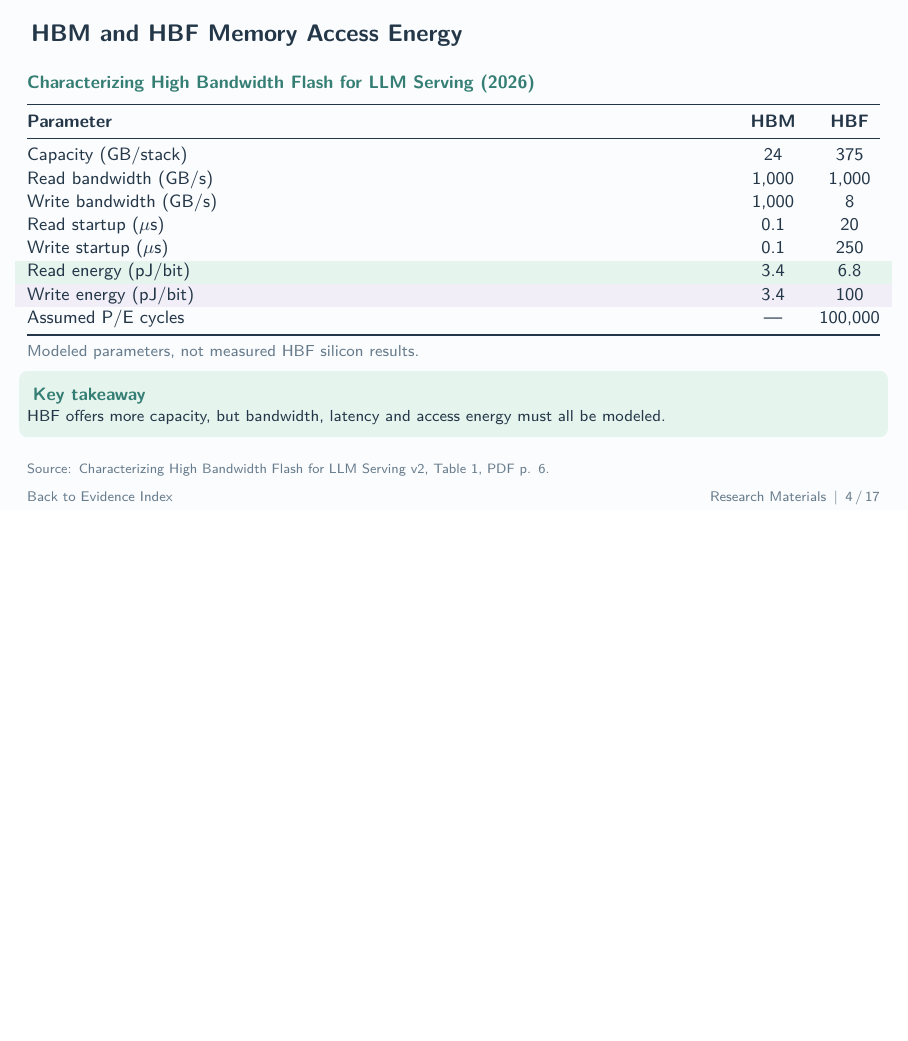
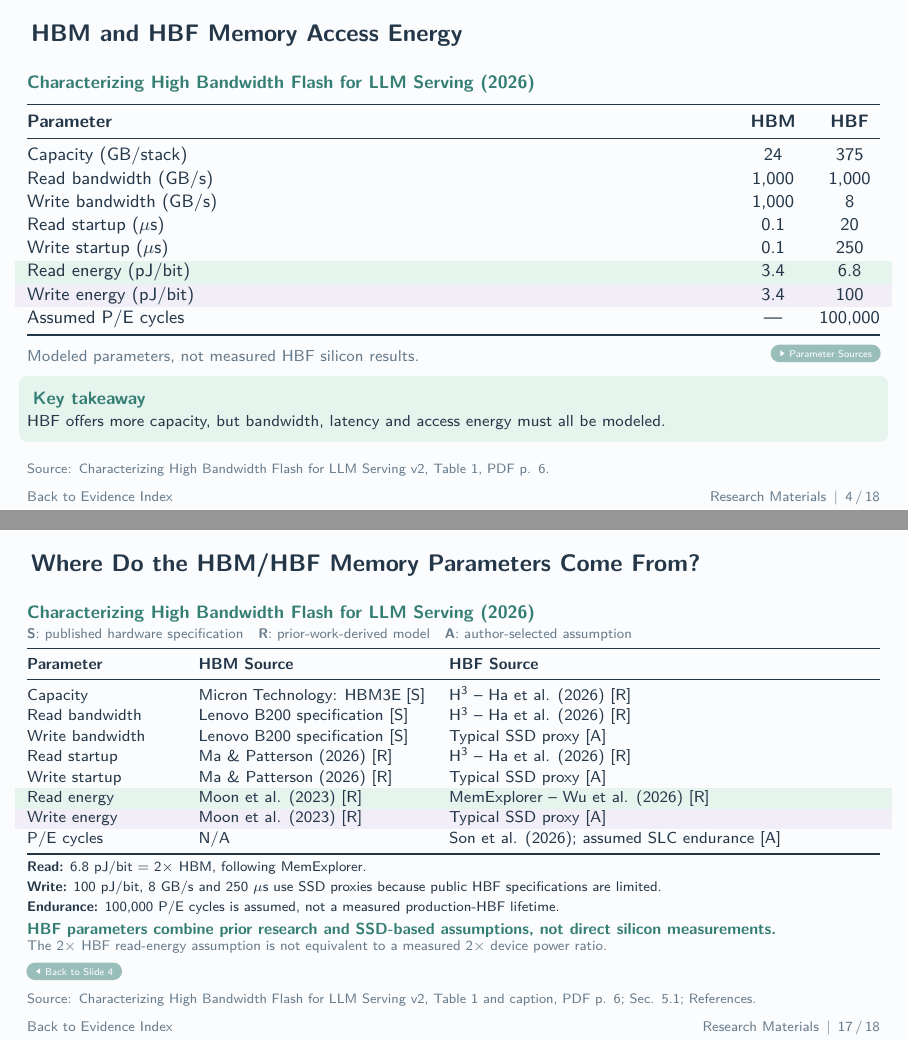
Before and after one commit to LiangYuJUI/LLM-Serving-Slides, LaTeX slides (2026-11-18-meeting/2026-11-18-Research-Materials.tex): page 4 of 17 before the commit and pages 4 and 17 of 18 after it, the two joined at a grey line, the shorter picture padded with empty space. Compiled offline with pdfLaTeX.

Commit message:
Add linked backup slide for memory parameter sources

```diff
--- a/2026-11-18-meeting/2026-11-18-Research-Materials.tex
+++ b/2026-11-18-meeting/2026-11-18-Research-Materials.tex
@@ -141,7 +141,7 @@ Assumed P/E cycles & --- & 100,000\\
 \bottomrule
 \end{tabularx}\par}
 \vspace{.14cm}
-{\footnotesize\color{Muted}Modeled parameters, not measured HBF silicon results.\par}
+{\footnotesize\color{Muted}Modeled parameters, not measured HBF silicon results.\hfill\hyperlink{MEMORYSOURCES}{\beamergotobutton{Parameter Sources}}\par}
 \vspace{.13cm}
 \compactcard{mintbox}{Key takeaway}{HBF offers more capacity, but bandwidth, latency and access energy must all be modeled.}
 \source{\href{\hbfurl}{Characterizing High Bandwidth Flash for LLM Serving v2, Table 1, PDF p. 6}.}
@@ -415,6 +415,53 @@ Dataset descriptions are public on the website. Full inventory quantities are li
 \source{\href{https://reellci.com/}{REEL LCI official website}: v1.0 overview, virtual factory approach, access, FAQ and author profile. Accessed 2026-11-17.}
 \end{frame}
 
+% Source mapping checked against arXiv:2609.39131v2, Table 1/caption, Sec. 5.1 and References.
+% Micron Technology: HBM3E (product specification).
+% Lenovo: ThinkSystem NVIDIA HGX B200 180GB 1000W GPU Product Guide, LP2226.
+% Ha, Minho; Kim, Euiseok; Kim, Hoshik (2026): H3: Hybrid Architecture Using
+% High Bandwidth Memory and High Bandwidth Flash for Cost-Efficient LLM Inference.
+% IEEE Computer Architecture Letters 25(1), 49-52. DOI: 10.1109/LCA.2026.3660969.
+% Ma, Xiaoyu; Patterson, David (2026): Challenges and Research Directions for
+% Large Language Model Inference Hardware. Computer 59(5), 55-64. DOI: 10.1109/MC.2026.3652916.
+% Moon, Ki-Ill; Son, Ho-Young; Lee, Kangwook (2023): Advanced Packaging Technologies
+% in Memory Applications for Future Generative AI Era. IEDM, 1-4. DOI: 10.1109/IEDM45741.2023.10413890.
+% Wu et al. (2026): MemExplorer: Navigating the Heterogeneous Memory Design Space
+% for Agentic Inference NPUs. arXiv:2604.16007v1 (version cited by the primary paper).
+% Son et al. (2026): Exploring High-Bandwidth Flash for Modern LLM Inference:
+% Opportunities and Challenges. IEEE CAL 25(2), 251-254. DOI: 10.1109/LCA.2026.3705817.
+% IEEE DOIs are verified from the primary bibliography; publisher full text was not accessible.
+% Typical SSD proxy has no distinct upstream citation in Table 1; do not invent one.
+\begin{frame}[t,label=MEMORYSOURCES]{Where Do the HBM/HBF Memory Parameters Come From?}
+\relax
+{\small\bfseries\color{Accent}\href{\hbfurl}{Characterizing High Bandwidth Flash for LLM Serving (2026)}\par}
+\vspace{.08cm}
+{\scriptsize\color{Muted}\textbf{S}: published hardware specification\quad\textbf{R}: prior-work-derived model\quad\textbf{A}: author-selected assumption\par}
+\vspace{.08cm}
+{\footnotesize\renewcommand{\arraystretch}{1.08}
+\begin{tabularx}{\linewidth}{@{}p{2.6cm}p{4.0cm}X@{}}\toprule
+\textbf{Parameter} & \textbf{HBM Source} & \textbf{HBF Source}\\\midrule
+Capacity & \href{https://www.micron.com/products/memory/hbm/hbm3e}{Micron Technology: HBM3E} [S] & \href{https://doi.org/10.1109/LCA.2026.3660969}{H$^3$ -- Ha et al. (2026)} [R]\\
+Read bandwidth & \href{https://lenovopress.lenovo.com/lp2226-thinksystem-nvidia-b200-180gb-1000w-gpu}{Lenovo B200 specification} [S] & \href{https://doi.org/10.1109/LCA.2026.3660969}{H$^3$ -- Ha et al. (2026)} [R]\\
+Write bandwidth & \href{https://lenovopress.lenovo.com/lp2226-thinksystem-nvidia-b200-180gb-1000w-gpu}{Lenovo B200 specification} [S] & Typical SSD proxy [A]\\
+Read startup & \href{https://doi.org/10.1109/MC.2026.3652916}{Ma \& Patterson (2026)} [R] & \href{https://doi.org/10.1109/LCA.2026.3660969}{H$^3$ -- Ha et al. (2026)} [R]\\
+Write startup & \href{https://doi.org/10.1109/MC.2026.3652916}{Ma \& Patterson (2026)} [R] & Typical SSD proxy [A]\\
+\rowcolor{SoftMint}Read energy & \href{https://doi.org/10.1109/IEDM45741.2023.10413890}{Moon et al. (2023)} [R] & \href{https://arxiv.org/abs/2604.16007v1}{MemExplorer -- Wu et al. (2026)} [R]\\
+\rowcolor{SoftLilac}Write energy & \href{https://doi.org/10.1109/IEDM45741.2023.10413890}{Moon et al. (2023)} [R] & Typical SSD proxy [A]\\
+P/E cycles & N/A & \href{https://doi.org/10.1109/LCA.2026.3705817}{Son et al. (2026)}; assumed SLC endurance [A]\\\bottomrule
+\end{tabularx}\par}
+\vspace{.08cm}
+{\scriptsize
+\textbf{Read:} 6.8 pJ/bit = 2$\times$ HBM, following MemExplorer.\\[2pt]
+\textbf{Write:} 100 pJ/bit, 8 GB/s and 250 $\mu$s use SSD proxies because public HBF specifications are limited.\\[2pt]
+\textbf{Endurance:} 100,000 P/E cycles is assumed, not a measured production-HBF lifetime.\par}
+\vspace{.08cm}
+{\footnotesize\bfseries\color{Accent}HBF parameters combine prior research and SSD-based assumptions, not direct silicon measurements.\par}
+{\scriptsize\color{Muted}The 2$\times$ HBF read-energy assumption is not equivalent to a measured 2$\times$ device power ratio.\par}
+\vspace{.08cm}
+\hyperlink{MEMORY}{\beamerreturnbutton{Back to Slide 4}}
+\source{\href{\hbfurl}{Characterizing High Bandwidth Flash for LLM Serving v2, Table 1 and caption, PDF p. 6; Sec. 5.1; References}.}
+\end{frame}
+
 \begin{frame}[c,label=THANKYOU]
 \centering
 {\Huge\bfseries\color{Ink}Thank you\par}
```
Also changed, not shown: 2026-11-18-meeting/output/pdf/2026-11-18-Research-Materials.pdf.
